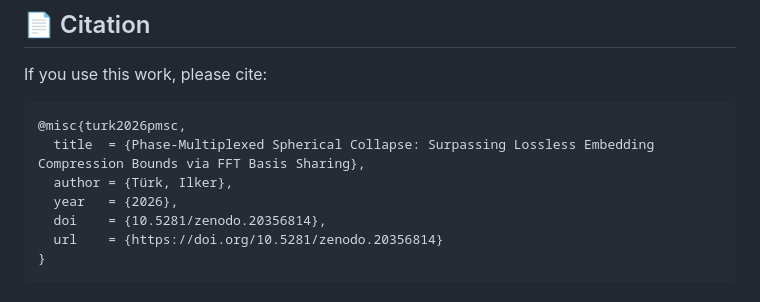
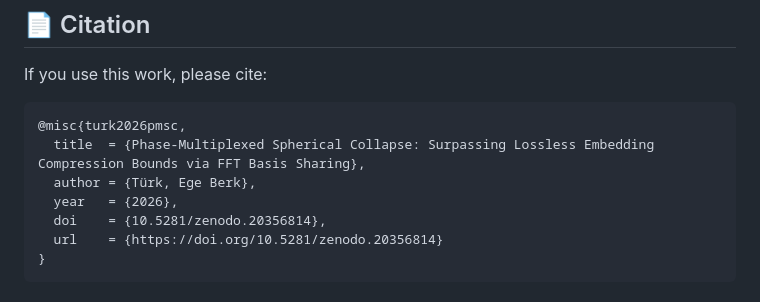
Before and after one commit to egeberkturk2025/PMSC-Phase-Multiplexed-Spherical, a Markdown page: README.md, the part around the change. GitHub-like rendering.

Commit message:
fix: correct author name to Ege Berk Türk

````diff
--- a/README.md
+++ b/README.md
@@ -107,7 +107,7 @@ If you use this work, please cite:
 ```bibtex
 @misc{turk2026pmsc,
   title  = {Phase-Multiplexed Spherical Collapse: Surpassing Lossless Embedding Compression Bounds via FFT Basis Sharing},
-  author = {Türk, Ilker},
+  author = {Türk, Ege Berk},
   year   = {2026},
   doi    = {10.5281/zenodo.20356814},
   url    = {https://doi.org/10.5281/zenodo.20356814}
````
